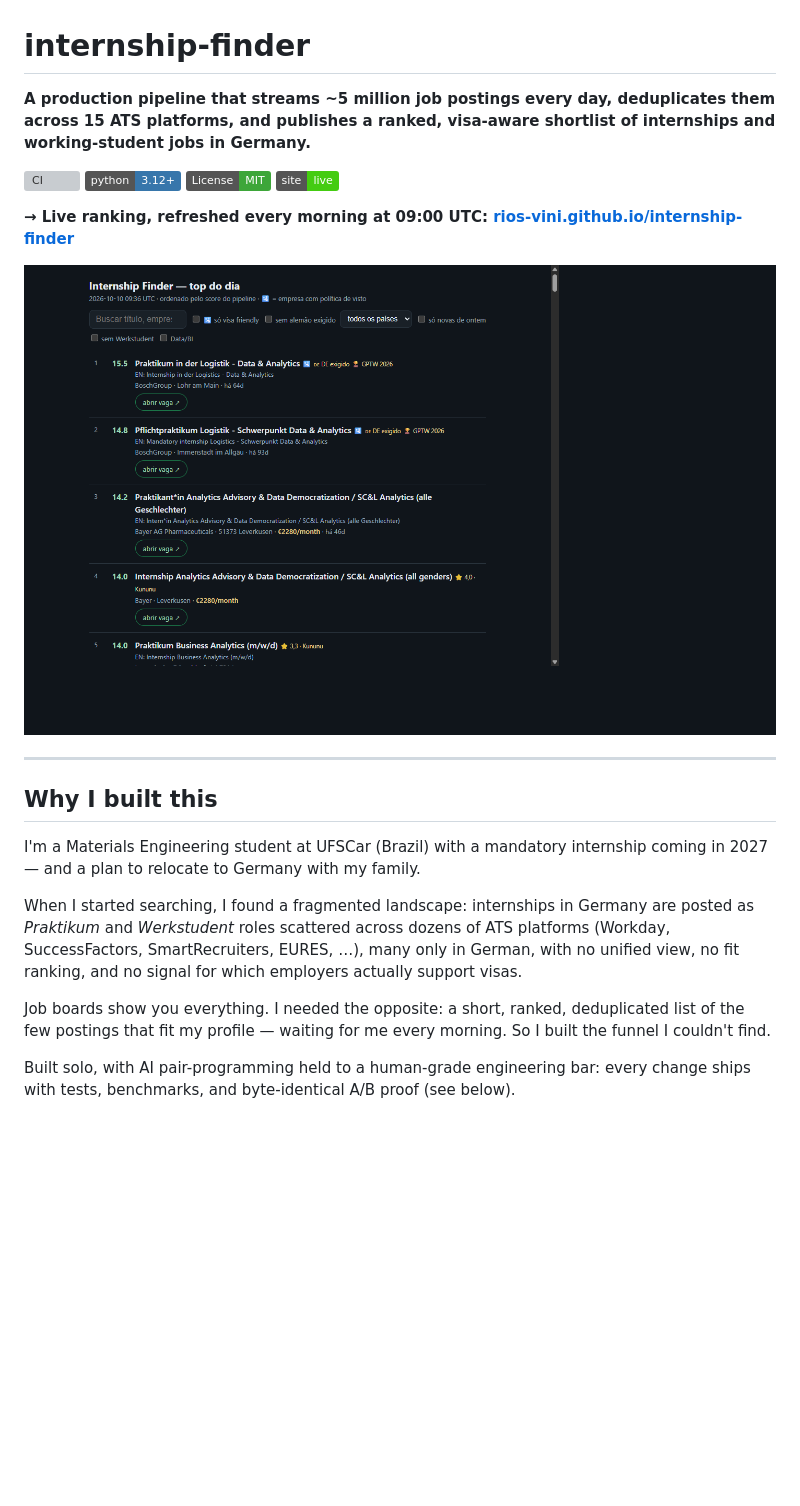
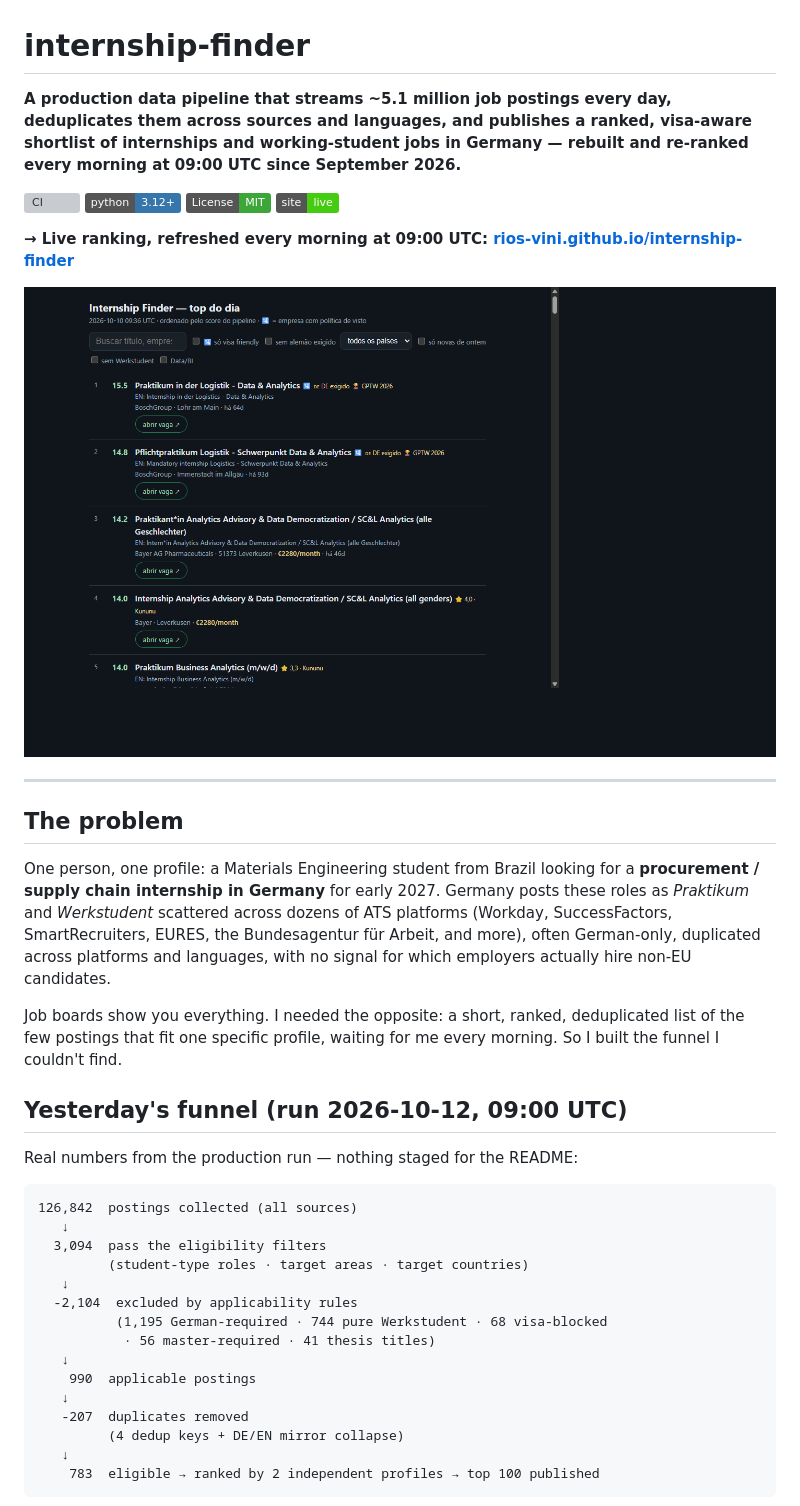
Before and after one commit to rios-vini/internship-finder, a Markdown page: README.md, the part around one of its changes. GitHub-like rendering; badges without logos; blank space fills up the shorter version; grey boxes are pictures that could not be loaded.

Commit message:
docs: README-portfolio refresh — yesterday's real funnel (126,842→783), architecture with all stages, engineering principles, sourced numbers, disclaimer + PT-BR summary

````diff
--- a/README.md
+++ b/README.md
@@ -1,6 +1,10 @@
 # internship-finder
 
-**A production pipeline that streams ~5 million job postings every day, deduplicates them across 15 ATS platforms, and publishes a ranked, visa-aware shortlist of internships and working-student jobs in Germany.**
+**A production data pipeline that streams ~5.1 million job postings every
+day, deduplicates them across sources and languages, and publishes a
+ranked, visa-aware shortlist of internships and working-student jobs in
+Germany — rebuilt and re-ranked every morning at 09:00 UTC since
+September 2026.**
 
 [![CI](https://github.com/rios-vini/internship-finder/actions/workflows/ci.yml/badge.svg)](https://github.com/rios-vini/internship-finder/actions/workflows/ci.yml)
 [![Python 3.12+](https://img.shields.io/badge/python-3.12%2B-3776AB?logo=python&logoColor=white)](https://www.python.org/)
@@ -14,22 +18,39 @@
 
 ---
 
-## Why I built this
+## The problem
 
-I'm a Materials Engineering student at UFSCar (Brazil) with a mandatory
-internship coming in 2027 — and a plan to relocate to Germany with my
-family.
-
-When I started searching, I found a fragmented landscape: internships in
-Germany are posted as *Praktikum* and *Werkstudent* roles scattered across
-dozens of ATS platforms (Workday, SuccessFactors, SmartRecruiters, EURES,
-…), many only in German, with no unified view, no fit ranking, and no
-signal for which employers actually support visas.
+One person, one profile: a Materials Engineering student from Brazil
+looking for a **procurement / supply chain internship in Germany** for
+early 2027. Germany posts these roles as *Praktikum* and *Werkstudent*
+scattered across dozens of ATS platforms (Workday, SuccessFactors,
+SmartRecruiters, EURES, the Bundesagentur für Arbeit, and more), often
+German-only, duplicated across platforms and languages, with no signal
+for which employers actually hire non-EU candidates.
 
 Job boards show you everything. I needed the opposite: a short, ranked,
-deduplicated list of the few postings that fit my profile — waiting for me
-every morning. So I built the funnel I couldn't find.
+deduplicated list of the few postings that fit one specific profile,
+waiting for me every morning. So I built the funnel I couldn't find.
 
-Built solo, with AI pair-programming held to a human-grade engineering
-bar: every change ships with tests, benchmarks, and byte-identical A/B
-proof (see below).
+## Yesterday's funnel (run 2026-10-12, 09:00 UTC)
+
+Real numbers from the production run — nothing staged for the README:
+
+```text
+126,842  postings collected (all sources)
+   ↓
+  3,094  pass the eligibility filters
+         (student-type roles · target areas · target countries)
+   ↓
+  -2,104  excluded by applicability rules
+          (1,195 German-required · 744 pure Werkstudent · 68 visa-blocked
+           · 56 master-required · 41 thesis titles)
+   ↓
+    990  applicable postings
+   ↓
+   -207  duplicates removed
+         (4 dedup keys + DE/EN mirror collapse)
+   ↓
+    783  eligible → ranked by 2 independent profiles → top 100 published
+```
+
````
Also changed, not shown: other parts of README.md (+156 -69 lines).
